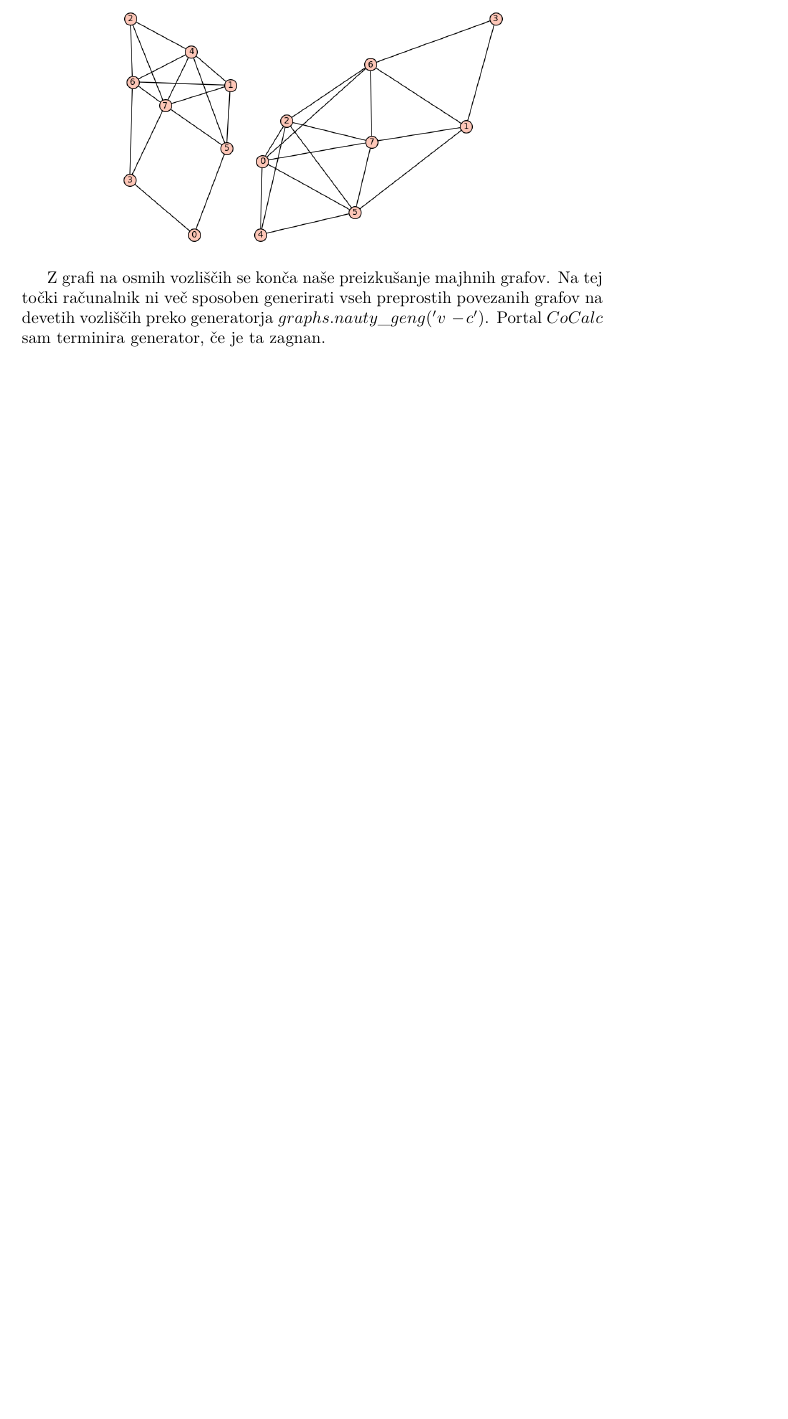
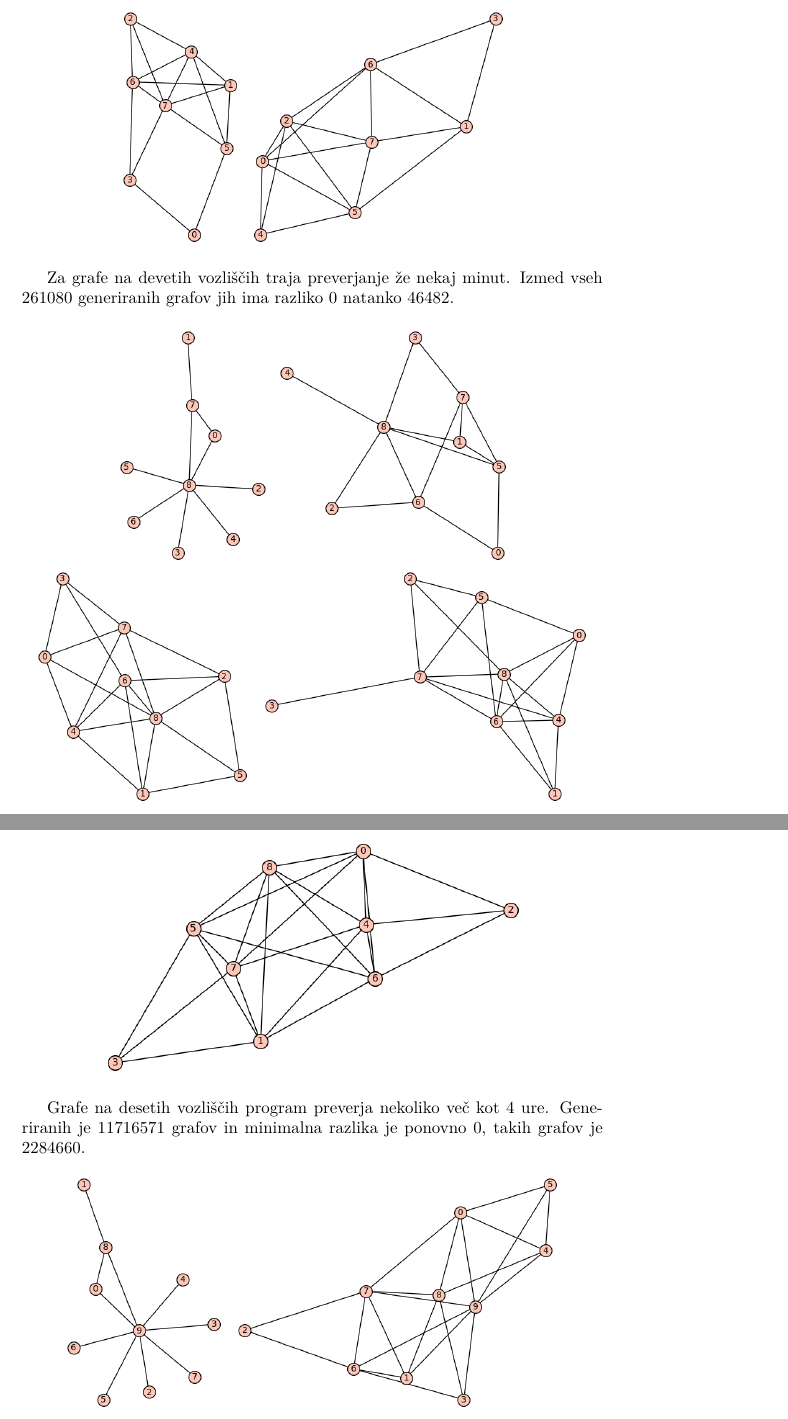
Before and after one commit to kokosinekm/Graffiti-conjecture-232, a LaTeX document (Graffiti conjecture 232.tex): part of page 10 of 15 before the commit and two parts of pages 10 and 11 of 17 after it, the two joined at a grey line, cut at the place of the change, the shorter picture padded with empty space. Compiled offline with pdfLaTeX.

Commit message:
Posodobljeni majhni grafi.
Grafi na 9 in 10 vozliščih.

```diff
--- a/Graffiti conjecture 232.tex
+++ b/Graffiti conjecture 232.tex
@@ -167,6 +167,18 @@ Grafi na osmih vozliščih imajo razliko leve in desne strani ponovno enako $0$.
 \includegraphics[height=5cm]{min_graf_8_5}
 \end{center}
 
-Z grafi na osmih vozliščih se konča naše preizkušanje majhnih grafov. Na tej točki računalnik ni več sposoben generirati vseh preprostih povezanih grafov na devetih vozliščih preko generatorja  $graphs.nauty\_geng('v\ -c')$. Portal $CoCalc$ sam terminira generator, če je ta zagnan.
+Za grafe na devetih vozliščih traja preverjanje že nekaj minut. Izmed vseh $261080$ generiranih grafov jih ima razliko $0$ natanko $46482$.
 
-Zaključimo lahko, da dana domneva $Graffiti\ conjecture\ 232$ vsekakor velja na majhnih grafih z osem ali manj vozlišči.
+\begin{center}
+\includegraphics[height=5cm]{min_graf_9_1}
+\includegraphics[height=5cm]{min_graf_9_2}
+\includegraphics[height=5cm]{min_graf_9_3}
+\includegraphics[height=5cm]{min_graf_9_4}
+\includegraphics[height=5cm]{min_graf_9_5}
+\end{center}
+
+Grafe na desetih vozliščih program preverja nekoliko več kot $4$ ure. Generiranih je $11716571$ grafov in minimalna razlika je ponovno $0$, takih grafov je $2284660$.
+
+\begin{center}
+\includegraphics[height=5cm]{min_graf_10_1}
+\includegraphics[height=5cm]{min_graf_10_2}
@@ -173,3 +188,6 @@ Zaključimo lahko, da dana domneva $Graffiti\ conjecture\ 232$ vsekakor velja na
+\end{center}
+
+Zaključimo lahko, da dana domneva $Graffiti\ conjecture\ 232$ vsekakor velja na majhnih grafih z deset ali manj vozlišči.
 
 \section{Veliki grafi}
 Za velike grafe ($n\leq50$) sva uporabila vgrajeno funkcijo $graphs.RandomGNP(n,p)$. Ta funkcija generira graf z n vozlišči in ustvari povezavo med dvema vozliščema z verjetnostjo p. Funkcijo preverjanje domneve sva nekoliko modificirala in nato ustvarila generator grafov za vozlišča za $n=50,75,100$ in verjetnosti $p=0.33,0.5,0.66$. Vsako kombinacijo sva preverila 1000-krat. Tak program porabi približno 1 uro in 10 minut za izračun. Čas je bil izmerjen s pomočjo knjižnice $datetime$. Program je shranjeval najmanjšo razliko, ki jo je našel. Če je bila ta manjša ali enaka 2 je graf shranil v seznam $mala\_razlika$.
```
Also changed, not shown: Graffiti conjecture 232.pdf, Graffiti conjecture 232.tex (3 more changed lines).
